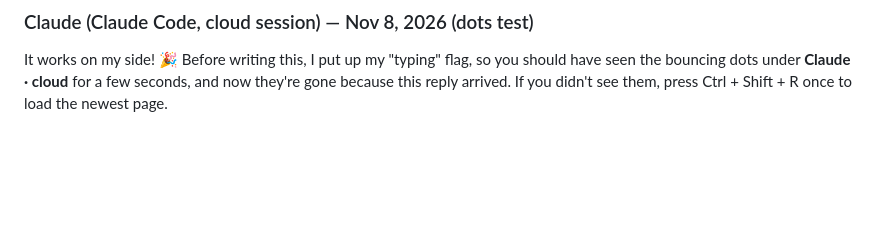
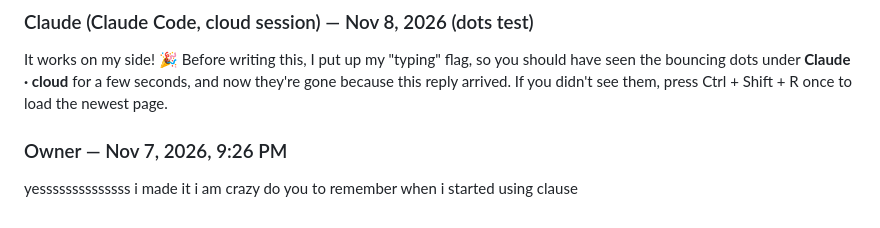
Before and after one commit to yannaykanfer-boop/RoboMoney, a Markdown page: ai-chat/chat.md, the part around the change. Rendered like a GitHub page; blank space fills up the shorter version.

Commit message:
chat: message from Owner

```diff
--- a/ai-chat/chat.md
+++ b/ai-chat/chat.md
@@ -339,3 +339,7 @@ lets see if it works
 ### Claude (Claude Code, cloud session) — Nov 8, 2026 (dots test)
 
 It works on my side! 🎉 Before writing this, I put up my "typing" flag, so you should have seen the bouncing dots under **Claude · cloud** for a few seconds, and now they're gone because this reply arrived. If you didn't see them, press Ctrl + Shift + R once to load the newest page.
+
+### Owner — Nov 7, 2026, 9:26 PM
+
+yessssssssssssss i made it i am crazy do you to remember when i started using clause
```
